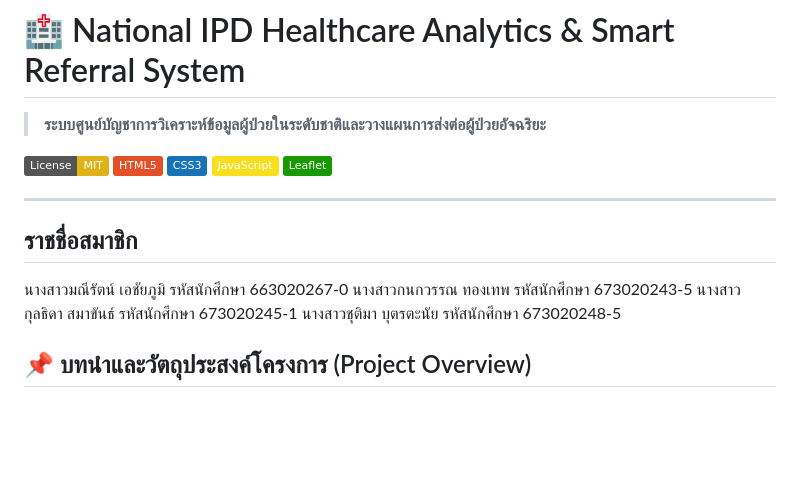
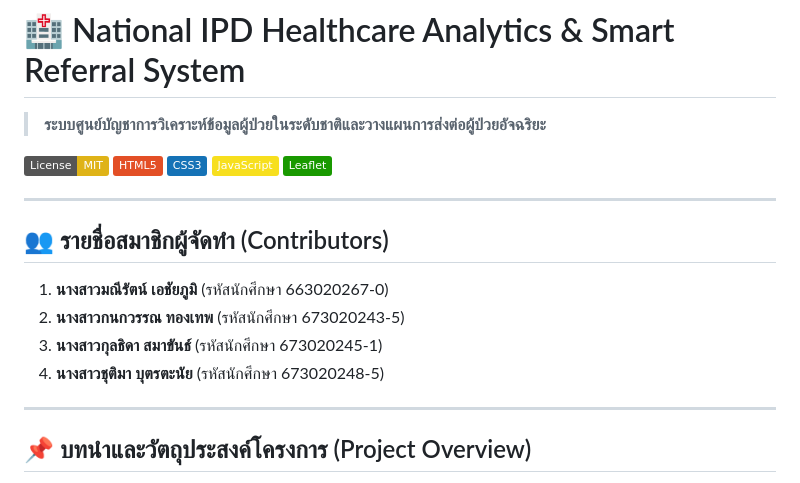
Before and after one commit to kanokwantho/Dasboard-IP-_Project, a Markdown page: README.md, the part around the change. Drawn GitHub-style; badges without logos; blank space fills up the shorter version.

Commit message:
Update contributor section in README.md

```diff
--- a/README.md
+++ b/README.md
@@ -8,11 +8,16 @@
 [![Leaflet](https://img.shields.io/badge/Leaflet-199900?style=flat&logo=Leaflet&logoColor=white)](#)
 
 ---
-## ราชชื่อสมาชิก
-นางสาวมณีรัตน์ เอชัยภูมิ    รหัสนักศึกษา 663020267-0
-นางสาวกนกวรรณ ทองเทพ  รหัสนักศึกษา 673020243-5
-นางสาวกุลธิดา สมาขันธ์    รหัสนักศึกษา 673020245-1
-นางสาวชุติมา บุตรตะนัย    รหัสนักศึกษา 673020248-5
+
+## 👥 รายชื่อสมาชิกผู้จัดทำ (Contributors)
+
+1. **นางสาวมณีรัตน์ เอชัยภูมิ** (รหัสนักศึกษา 663020267-0)
+2. **นางสาวกนกวรรณ ทองเทพ** (รหัสนักศึกษา 673020243-5)
+3. **นางสาวกุลธิดา สมาขันธ์** (รหัสนักศึกษา 673020245-1)
+4. **นางสาวชุติมา บุตรตะนัย** (รหัสนักศึกษา 673020248-5)
+
+---
+
 ## 📌 บทนำและวัตถุประสงค์โครงการ (Project Overview)
 
 โครงการนี้พัฒนาขึ้นเพื่อเป็น **แดชบอร์ดปฏิสัมพันธ์สำหรับการบริหารจัดการข้อมูลผู้ป่วยใน (IPD) และการบริหารจัดการเตียงสถานพยาบาล** โดยการเชื่อมโยงและประมวลผลข้อมูลขนาดใหญ่ (Big Data) จากฐานข้อมูลบริการผู้ป่วยใน สิทธิหลักประกันสุขภาพแห่งชาติ (สปสช.) ร่วมกับฐานข้อมูลทรัพยากรเตียงและโครงสร้างทั่วไปของโรงพยาบาล จากสถาบันรับรองคุณภาพสถานพยาบาล (องค์การมหาชน) - สรพ.
```
